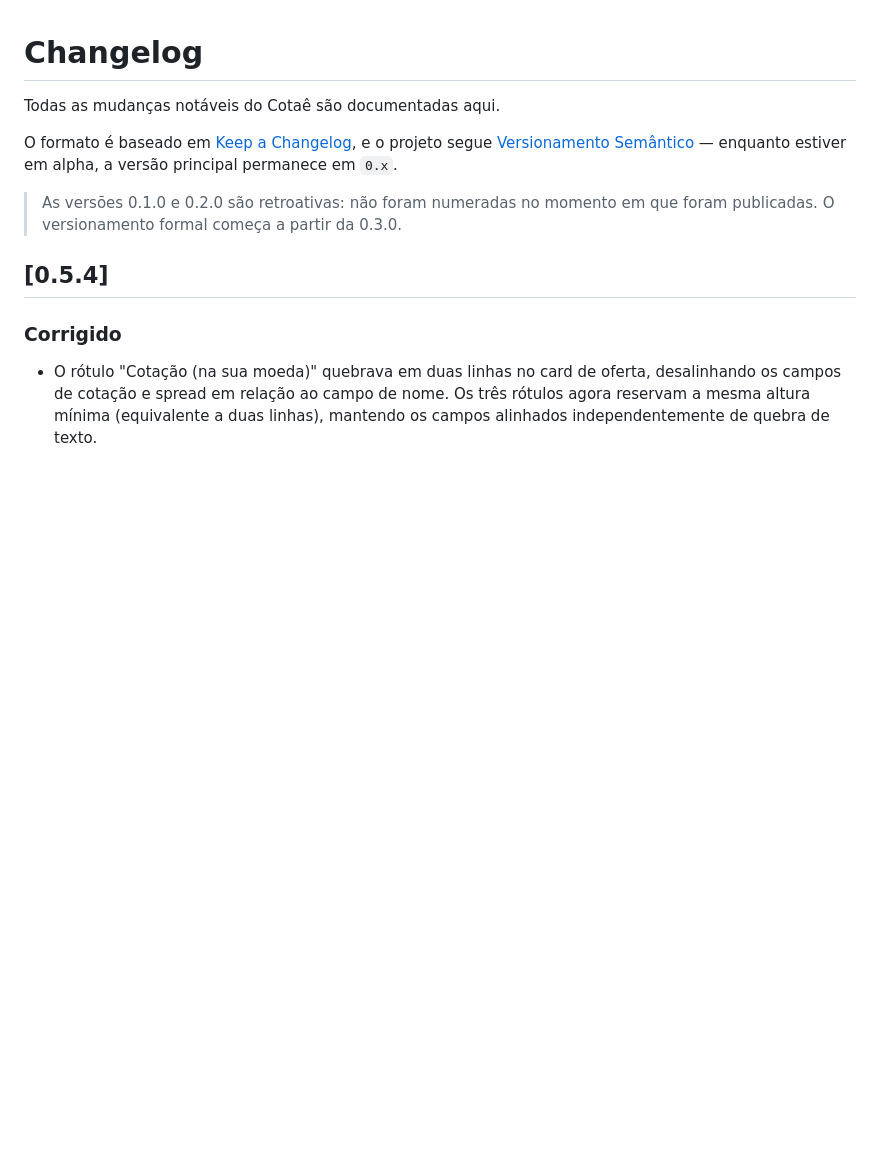
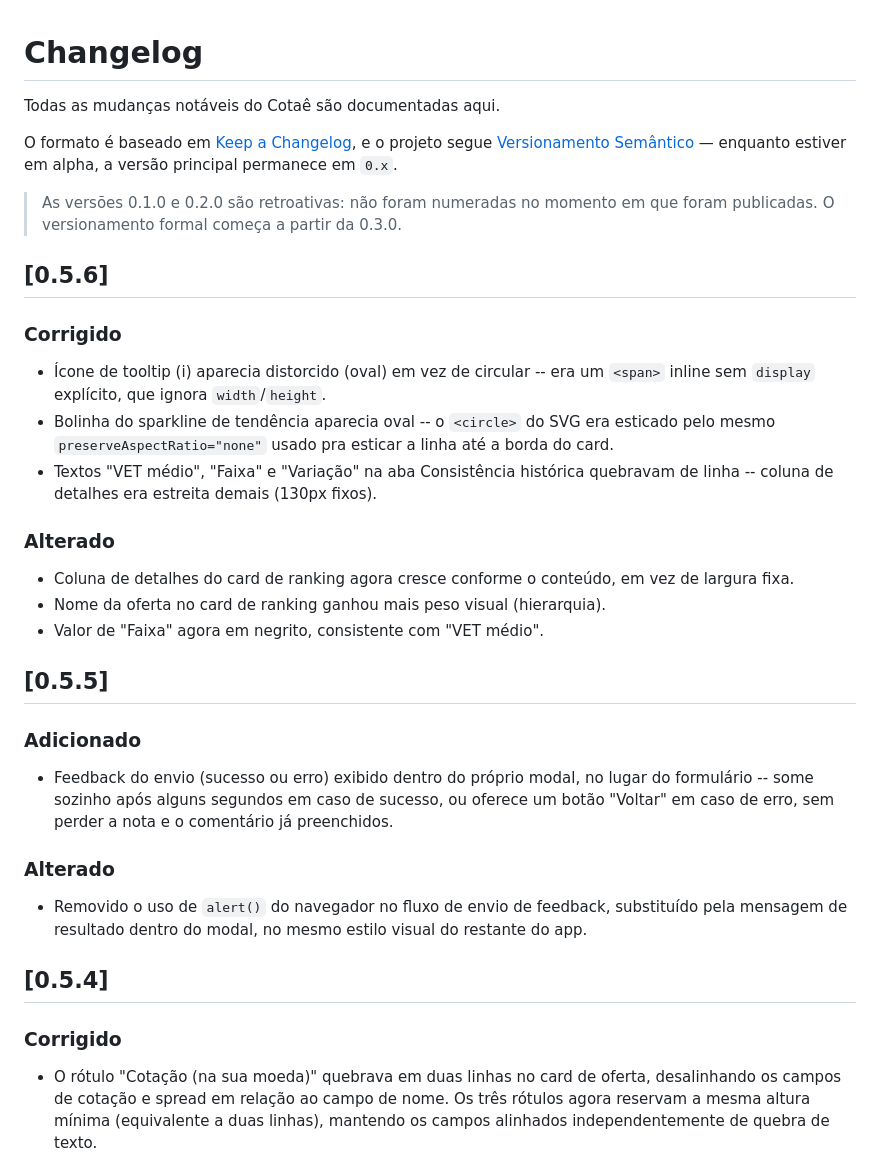
Before and after one commit to albertogpo/cotae, a Markdown page: CHANGELOG.md, the part around the change. GitHub-like rendering; blank space fills up the shorter version.

Commit message:
Update CHANGELOG for versions 0.5.6 and 0.5.5
Updated CHANGELOG with fixes and changes for versions 0.5.6 and 0.5.5.

```diff
--- a/CHANGELOG.md
+++ b/CHANGELOG.md
@@ -5,6 +5,26 @@ Todas as mudanças notáveis do Cotaê são documentadas aqui.
 O formato é baseado em [Keep a Changelog](https://keepachangelog.com/pt-BR/1.1.0/), e o projeto segue [Versionamento Semântico](https://semver.org/lang/pt-BR/) — enquanto estiver em alpha, a versão principal permanece em `0.x`.
 
 > As versões 0.1.0 e 0.2.0 são retroativas: não foram numeradas no momento em que foram publicadas. O versionamento formal começa a partir da 0.3.0.
+
+## [0.5.6]
+
+### Corrigido
+- Ícone de tooltip (i) aparecia distorcido (oval) em vez de circular -- era um `<span>` inline sem `display` explícito, que ignora `width`/`height`.
+- Bolinha do sparkline de tendência aparecia oval -- o `<circle>` do SVG era esticado pelo mesmo `preserveAspectRatio="none"` usado pra esticar a linha até a borda do card.
+- Textos "VET médio", "Faixa" e "Variação" na aba Consistência histórica quebravam de linha -- coluna de detalhes era estreita demais (130px fixos).
+
+### Alterado
+- Coluna de detalhes do card de ranking agora cresce conforme o conteúdo, em vez de largura fixa.
+- Nome da oferta no card de ranking ganhou mais peso visual (hierarquia).
+- Valor de "Faixa" agora em negrito, consistente com "VET médio".
+
+## [0.5.5]
+
+### Adicionado
+- Feedback do envio (sucesso ou erro) exibido dentro do próprio modal, no lugar do formulário -- some sozinho após alguns segundos em caso de sucesso, ou oferece um botão "Voltar" em caso de erro, sem perder a nota e o comentário já preenchidos.
+
+### Alterado
+- Removido o uso de `alert()` do navegador no fluxo de envio de feedback, substituído pela mensagem de resultado dentro do modal, no mesmo estilo visual do restante do app.
 
 ## [0.5.4]
 
```
